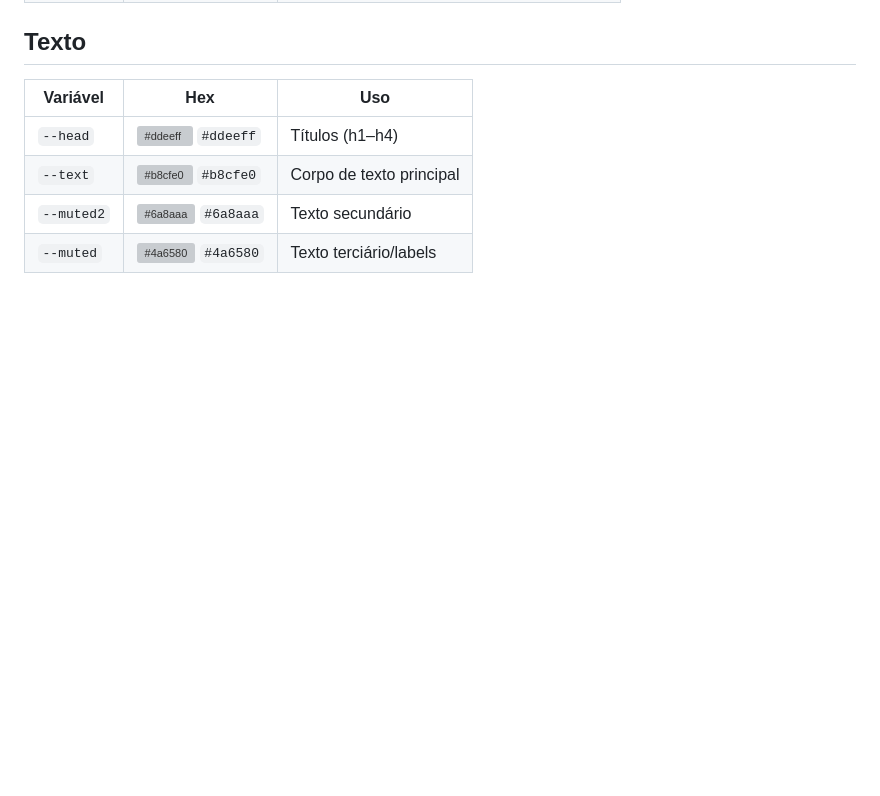
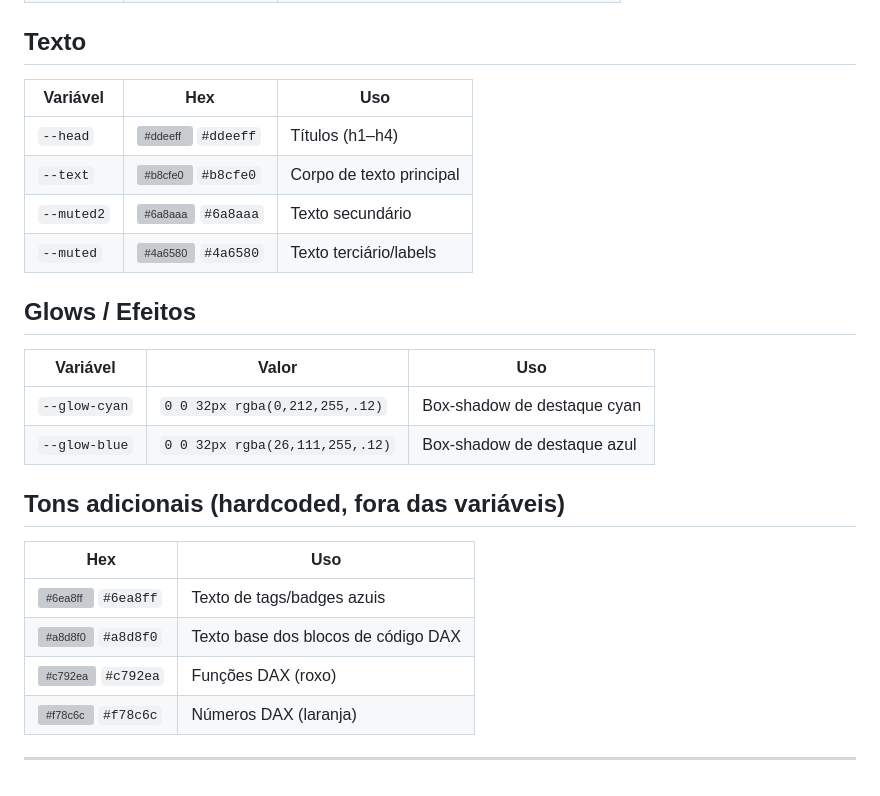
Before and after one commit to gabrielmprata/banda_larga_fixa, a Markdown page: README.md, the part around the change. Drawn GitHub-style; blank space fills up the shorter version; grey boxes are pictures that could not be loaded.

```diff
--- a/README.md
+++ b/README.md
@@ -58,3 +58,21 @@ Paleta completa usada na página:
 | `--text`     | ![#b8cfe0](https://placehold.co/15x15/b8cfe0/b8cfe0/png) `#b8cfe0` | Corpo de texto principal        |
 | `--muted2`   | ![#6a8aaa](https://placehold.co/15x15/6a8aaa/6a8aaa/png) `#6a8aaa` | Texto secundário                |
 | `--muted`    | ![#4a6580](https://placehold.co/15x15/4a6580/4a6580/png) `#4a6580` | Texto terciário/labels          |
+
+## Glows / Efeitos
+
+| Variável        | Valor                              | Uso                              |
+|-----------------|--------------------------------------|------------------------------------|
+| `--glow-cyan`   | `0 0 32px rgba(0,212,255,.12)`      | Box-shadow de destaque cyan        |
+| `--glow-blue`   | `0 0 32px rgba(26,111,255,.12)`     | Box-shadow de destaque azul        |
+
+## Tons adicionais (hardcoded, fora das variáveis)
+
+| Hex       | Uso                                  |
+|-----------|----------------------------------------|
+| ![#6ea8ff](https://placehold.co/15x15/6ea8ff/6ea8ff/png) `#6ea8ff` | Texto de tags/badges azuis             |
+| ![#a8d8f0](https://placehold.co/15x15/a8d8f0/a8d8f0/png) `#a8d8f0` | Texto base dos blocos de código DAX    |
+| ![#c792ea](https://placehold.co/15x15/c792ea/c792ea/png) `#c792ea` | Funções DAX (roxo)                     |
+| ![#f78c6c](https://placehold.co/15x15/f78c6c/f78c6c/png) `#f78c6c` | Números DAX (laranja)                  |
+
+---
```
